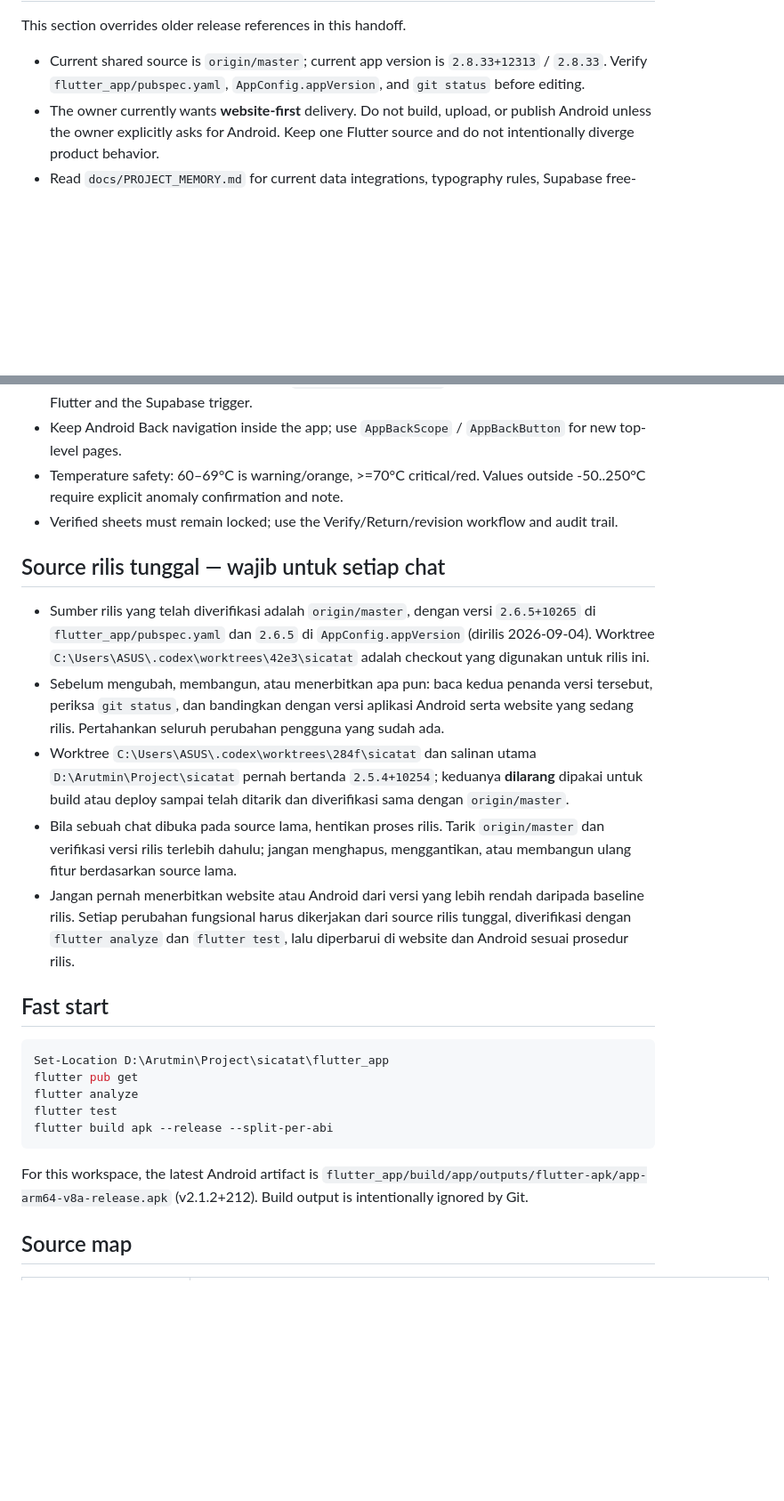
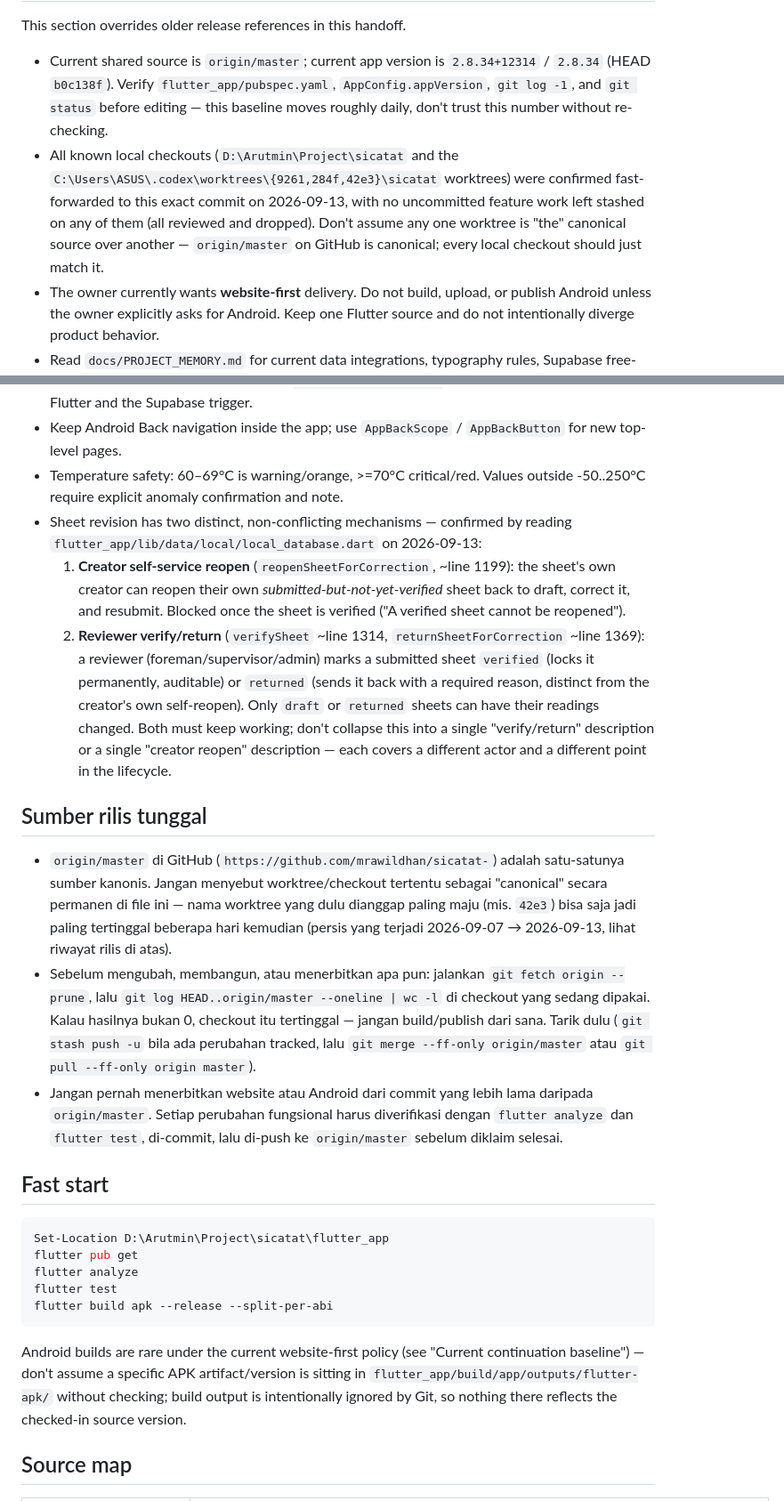
Before and after one commit to mrawildhan/sicatat-, a Markdown page: AGENTS.md, 2 parts joined by grey strips. Shown at 89% size. GitHub-like rendering; blank space fills up the shorter version.

Commit message:
docs: fix stale release/worktree claims and complete sheet revision docs in AGENTS.md
Verified against code (local_database.dart) that creator self-reopen and
reviewer verify/return are two distinct, coexisting mechanisms, not
contradictory descriptions; documented both. Also replaced the frozen
v2.6.5/worktree-42e3 "single source" section with a generic origin/master
check, updated the version baseline to 2.8.34+12314, and filled in missing
feature directories in the source map.

Co-Authored-By: Claude Sonnet 5 <noreply@anthropic.com>

````diff
--- a/AGENTS.md
+++ b/AGENTS.md
@@ -80,8 +82,17 @@ This is the active handoff file for Codex. Follow it before editing.
 This section overrides older release references in this handoff.
 
 - Current shared source is `origin/master`; current app version is
-  `2.8.33+12313` / `2.8.33`. Verify `flutter_app/pubspec.yaml`,
-  `AppConfig.appVersion`, and `git status` before editing.
+  `2.8.34+12314` / `2.8.34` (HEAD `b0c138f`). Verify `flutter_app/pubspec.yaml`,
+  `AppConfig.appVersion`, `git log -1`, and `git status` before editing —
+  this baseline moves roughly daily, don't trust this number without
+  re-checking.
+- All known local checkouts (`D:\Arutmin\Project\sicatat` and the
+  `C:\Users\ASUS\.codex\worktrees\{9261,284f,42e3}\sicatat` worktrees) were
+  confirmed fast-forwarded to this exact commit on 2026-09-13, with no
+  uncommitted feature work left stashed on any of them (all reviewed and
+  dropped). Don't assume any one worktree is "the" canonical source over
+  another — `origin/master` on GitHub is canonical; every local checkout
+  should just match it.
 - The owner currently wants **website-first** delivery. Do not build, upload,
   or publish Android unless the owner explicitly asks for Android. Keep one
   Flutter source and do not intentionally diverge product behavior.
@@ -101,15 +112,16 @@ This section overrides older release references in this handoff.
 - Preserve the duplicate-sheet rule: one `module + date + shift` sheet globally, enforced in Flutter and the Supabase trigger.
 - Keep Android Back navigation inside the app; use `AppBackScope` / `AppBackButton` for new top-level pages.
 - Temperature safety: 60–69°C is warning/orange, >=70°C critical/red. Values outside -50..250°C require explicit anomaly confirmation and note.
-- Verified sheets must remain locked; use the Verify/Return/revision workflow and audit trail.
+- Sheet revision has two distinct, non-conflicting mechanisms — confirmed by reading `flutter_app/lib/data/local/local_database.dart` on 2026-09-13:
+  1. **Creator self-service reopen** (`reopenSheetForCorrection`, ~line 1199): the sheet's own creator can reopen their own *submitted-but-not-yet-verified* sheet back to draft, correct it, and resubmit. Blocked once the sheet is verified ("A verified sheet cannot be reopened").
+  2. **Reviewer verify/return** (`verifySheet` ~line 1314, `returnSheetForCorrection` ~line 1369): a reviewer (foreman/supervisor/admin) marks a submitted sheet `verified` (locks it permanently, auditable) or `returned` (sends it back with a required reason, distinct from the creator's own self-reopen). Only `draft` or `returned` sheets can have their readings changed.
+  Both must keep working; don't collapse this into a single "verify/return" description or a single "creator reopen" description — each covers a different actor and a different point in the lifecycle.
 
-## Source rilis tunggal — wajib untuk setiap chat
+## Sumber rilis tunggal
 
-- Sumber rilis yang telah diverifikasi adalah `origin/master`, dengan versi `2.6.5+10265` di `flutter_app/pubspec.yaml` dan `2.6.5` di `AppConfig.appVersion` (dirilis 2026-09-04). Worktree `C:\Users\ASUS\.codex\worktrees\42e3\sicatat` adalah checkout yang digunakan untuk rilis ini.
-- Sebelum mengubah, membangun, atau menerbitkan apa pun: baca kedua penanda versi tersebut, periksa `git status`, dan bandingkan dengan versi aplikasi Android serta website yang sedang rilis. Pertahankan seluruh perubahan pengguna yang sudah ada.
-- Worktree `C:\Users\ASUS\.codex\worktrees\284f\sicatat` dan salinan utama `D:\Arutmin\Project\sicatat` pernah bertanda `2.5.4+10254`; keduanya **dilarang** dipakai untuk build atau deploy sampai telah ditarik dan diverifikasi sama dengan `origin/master`.
-- Bila sebuah chat dibuka pada source lama, hentikan proses rilis. Tarik `origin/master` dan verifikasi versi rilis terlebih dahulu; jangan menghapus, menggantikan, atau membangun ulang fitur berdasarkan source lama.
-- Jangan pernah menerbitkan website atau Android dari versi yang lebih rendah daripada baseline rilis. Setiap perubahan fungsional harus dikerjakan dari source rilis tunggal, diverifikasi dengan `flutter analyze` dan `flutter test`, lalu diperbarui di website dan Android sesuai prosedur rilis.
+- `origin/master` di GitHub (`https://github.com/mrawildhan/sicatat-`) adalah satu-satunya sumber kanonis. Jangan menyebut worktree/checkout tertentu sebagai "canonical" secara permanen di file ini — nama worktree yang dulu dianggap paling maju (mis. `42e3`) bisa saja jadi paling tertinggal beberapa hari kemudian (persis yang terjadi 2026-09-07 → 2026-09-13, lihat riwayat rilis di atas).
+- Sebelum mengubah, membangun, atau menerbitkan apa pun: jalankan `git fetch origin --prune`, lalu `git log HEAD..origin/master --oneline | wc -l` di checkout yang sedang dipakai. Kalau hasilnya bukan 0, checkout itu tertinggal — jangan build/publish dari sana. Tarik dulu (`git stash push -u` bila ada perubahan tracked, lalu `git merge --ff-only origin/master` atau `git pull --ff-only origin master`).
+- Jangan pernah menerbitkan website atau Android dari commit yang lebih lama daripada `origin/master`. Setiap perubahan fungsional harus diverifikasi dengan `flutter analyze` dan `flutter test`, di-commit, lalu di-push ke `origin/master` sebelum diklaim selesai.
 
 ## Fast start
 
@@ -121,7 +133,7 @@ flutter test
 flutter build apk --release --split-per-abi
 ```
 
-For this workspace, the latest Android artifact is `flutter_app/build/app/outputs/flutter-apk/app-arm64-v8a-release.apk` (v2.1.2+212). Build output is intentionally ignored by Git.
+Android builds are rare under the current website-first policy (see "Current continuation baseline") — don't assume a specific APK artifact/version is sitting in `flutter_app/build/app/outputs/flutter-apk/` without checking; build output is intentionally ignored by Git, so nothing there reflects the checked-in source version.
 
 ## Source map
 
````
Also changed, not shown: other parts of AGENTS.md (+11 -4 lines).
